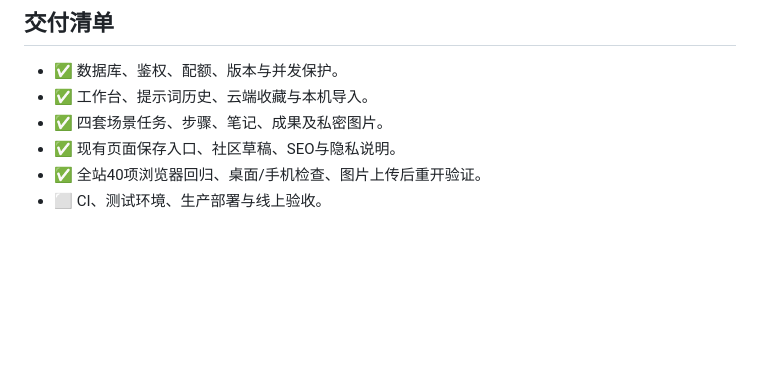
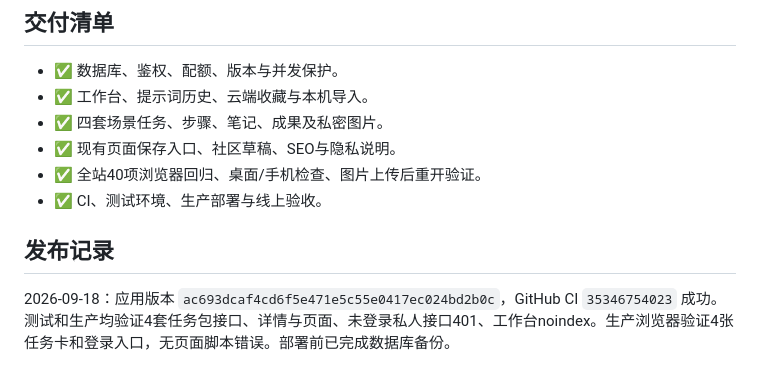
Before and after one commit to zmmyrr-ops/token-calculator, a Markdown page: docs/workspace-and-task-packs.md, the part around the change. Drawn GitHub-style; blank space fills up the shorter version.

Commit message:
Document verified workspace and task pack release

```diff
--- a/docs/workspace-and-task-packs.md
+++ b/docs/workspace-and-task-packs.md
@@ -54,4 +54,8 @@ SQLite新增4张表（幂等初始化，无需修改既有数据）：
 - ✅ 四套场景任务、步骤、笔记、成果及私密图片。
 - ✅ 现有页面保存入口、社区草稿、SEO与隐私说明。
 - ✅ 全站40项浏览器回归、桌面/手机检查、图片上传后重开验证。
-- ⬜ CI、测试环境、生产部署与线上验收。
+- ✅ CI、测试环境、生产部署与线上验收。
+
+## 发布记录
+
+2026-09-18：应用版本 `ac693dcaf4cd6f5e471e5c55e0417ec024bd2b0c`，GitHub CI `35346754023` 成功。测试和生产均验证4套任务包接口、详情与页面、未登录私人接口401、工作台noindex。生产浏览器验证4张任务卡和登录入口，无页面脚本错误。部署前已完成数据库备份。
```
